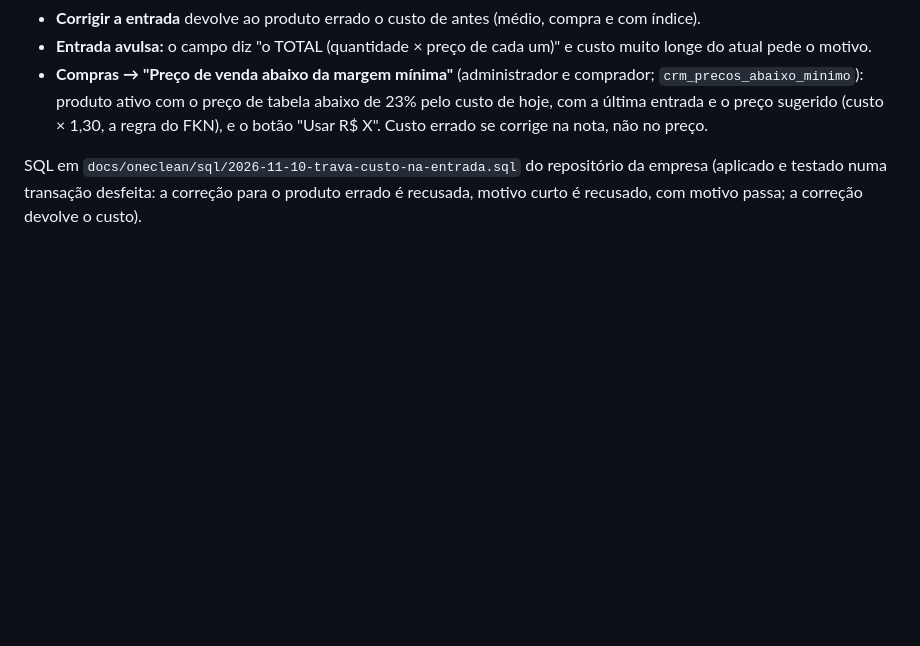
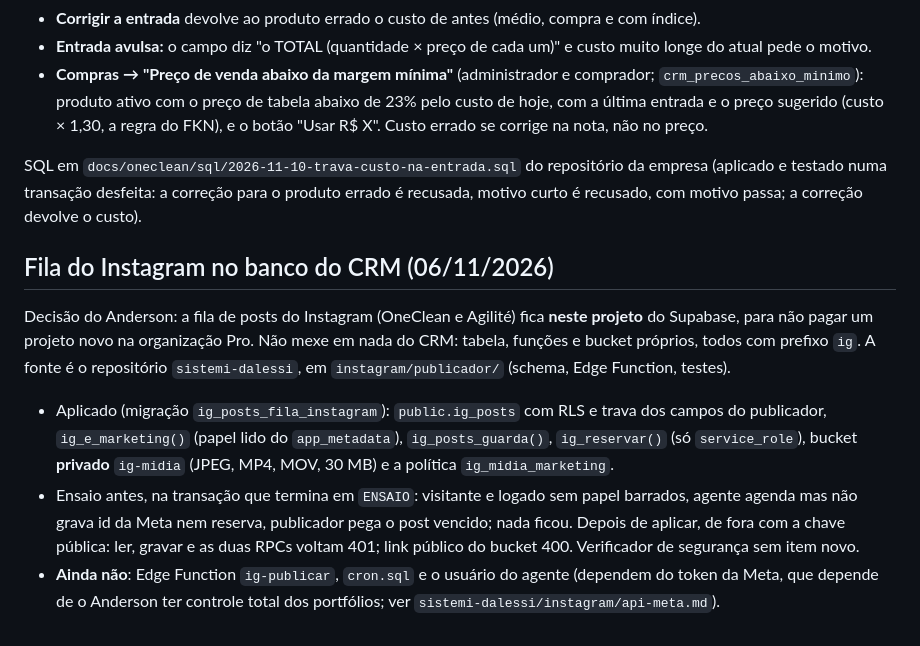
Before and after one commit to sistemidalessi/crm-oneclean, a Markdown page: docs/historico/2026-11.md, the part around the change. Drawn GitHub-style; blank space fills up the shorter version.

Commit message:
Histórico: fila do Instagram (ig_posts, bucket ig-midia) aplicada no banco do CRM (06/11)
Co-Authored-By: Claude Opus 5.5 <noreply@anthropic.com>

```diff
--- a/docs/historico/2026-11.md
+++ b/docs/historico/2026-11.md
@@ -1363,3 +1363,19 @@ O que mudou:
 
 SQL em `docs/oneclean/sql/2026-11-10-trava-custo-na-entrada.sql` do repositório da empresa (aplicado e testado numa transação
 desfeita: a correção para o produto errado é recusada, motivo curto é recusado, com motivo passa; a correção devolve o custo).
+
+
+## Fila do Instagram no banco do CRM (06/11/2026)
+
+Decisão do Anderson: a fila de posts do Instagram (OneClean e Agilité) fica **neste projeto** do Supabase, para não
+pagar um projeto novo na organização Pro. Não mexe em nada do CRM: tabela, funções e bucket próprios, todos com
+prefixo `ig`. A fonte é o repositório `sistemi-dalessi`, em `instagram/publicador/` (schema, Edge Function, testes).
+
+- Aplicado (migração `ig_posts_fila_instagram`): `public.ig_posts` com RLS e trava dos campos do publicador,
+  `ig_e_marketing()` (papel lido do `app_metadata`), `ig_posts_guarda()`, `ig_reservar()` (só `service_role`),
+  bucket **privado** `ig-midia` (JPEG, MP4, MOV, 30 MB) e a política `ig_midia_marketing`.
+- Ensaio antes, na transação que termina em `ENSAIO`: visitante e logado sem papel barrados, agente agenda mas não
+  grava id da Meta nem reserva, publicador pega o post vencido; nada ficou. Depois de aplicar, de fora com a chave
+  pública: ler, gravar e as duas RPCs voltam 401; link público do bucket 400. Verificador de segurança sem item novo.
+- **Ainda não**: Edge Function `ig-publicar`, `cron.sql` e o usuário do agente (dependem do token da Meta, que depende
+  de o Anderson ter controle total dos portfólios; ver `sistemi-dalessi/instagram/api-meta.md`).
```
